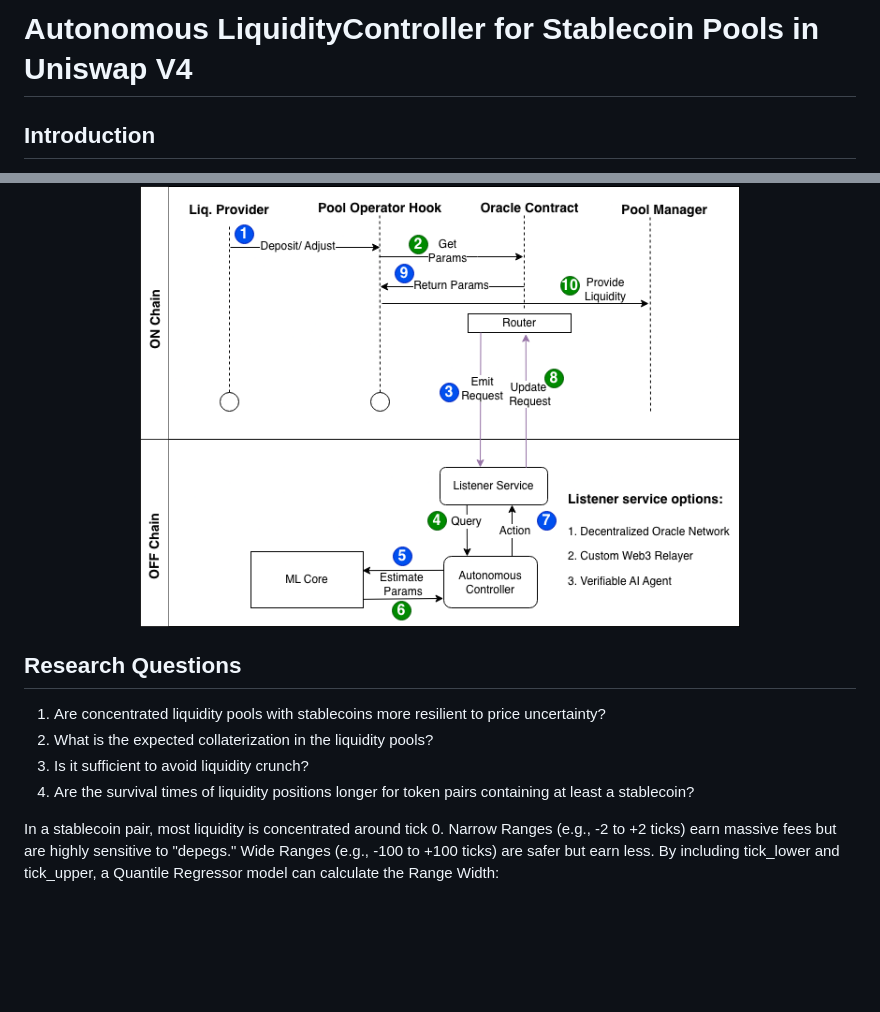
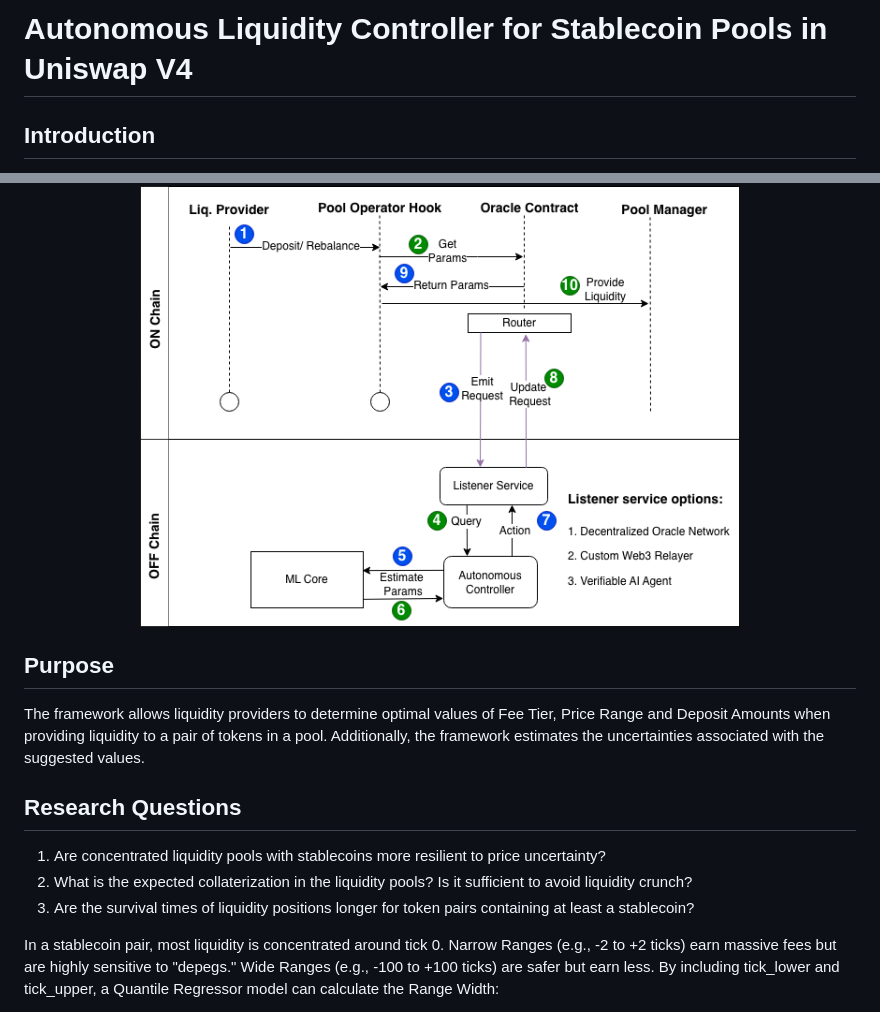
Before and after one commit to aditjosh/ecssmpub, a Markdown page: README.md, 2 parts joined by grey strips. Drawn GitHub-style; pictures changed too: images/lpsc_main.png; blank space fills up the shorter version.

```diff
--- a/README.md
+++ b/README.md
@@ -1,4 +1,4 @@
-# Autonomous LiquidityController for Stablecoin Pools in Uniswap V4
+# Autonomous Liquidity Controller for Stablecoin Pools in Uniswap V4
 
 ## Introduction
 Stablecoin pools are popular in DEX because they offer virtually zero rosk of impermanent loss and allow liquidity providers to earn steady fee income for their capital. SCs are heavily used by traders to lock in profits, hedge against market volatility, and facilitate cross-border transactions. This high volume generates steady trading fees.
@@ -10,11 +10,13 @@ Due to the large volume of capital supplied to these pools, traders can exchange
     <img src="images/lpsc_main.png" width="600" height="400">
 </div>
 
+## Purpose
+The framework allows liquidity providers to determine optimal values of Fee Tier, Price Range and Deposit Amounts when providing liquidity to a pair of tokens in a pool. Additionally, the framework estimates the uncertainties associated with the suggested values.
+
 ## Research Questions
 1. Are concentrated liquidity pools with stablecoins more resilient to price uncertainty?
-2. What is the expected collaterization in the liquidity pools?
-3. Is it sufficient to avoid liquidity crunch?
-4. Are the survival times of liquidity positions longer for token pairs containing at least a stablecoin?
+2. What is the expected collaterization in the liquidity pools? Is it sufficient to avoid liquidity crunch?
+3. Are the survival times of liquidity positions longer for token pairs containing at least a stablecoin?
 
 In a stablecoin pair, most liquidity is concentrated around tick 0. Narrow Ranges (e.g., -2 to +2 ticks) earn massive fees but are highly sensitive to "depegs." Wide Ranges (e.g., -100 to +100 ticks) are safer but earn less. By including tick_lower and tick_upper, a Quantile Regressor model can calculate the Range Width:
 
```
